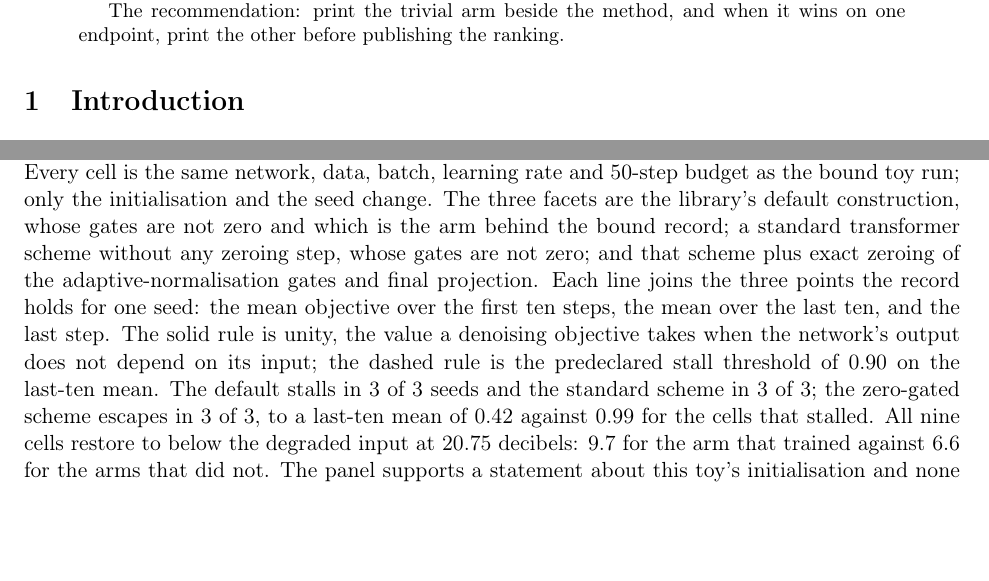
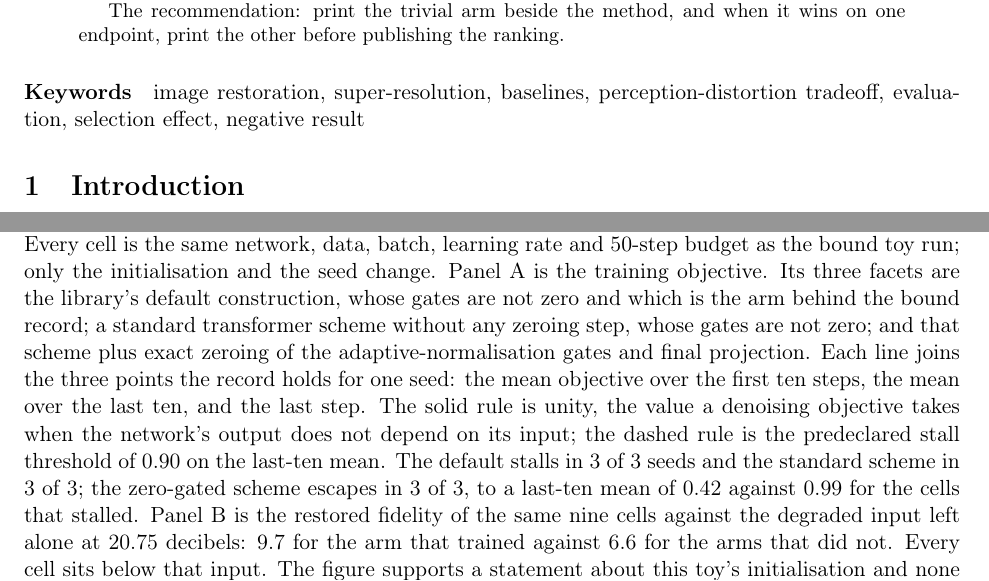
Before and after one commit to PeterPonyu/trivial-arm-restoration-audit, a LaTeX paper (paper/tex/main.tex, which reads paper/tex/captions.tex): two parts of pages 1 and 11 of 32, joined at a grey line, cut so that both start at the same text, the shorter picture padded with empty space. Compiled offline with pdfLaTeX.

Commit message:
Export from 8c961013b6ec600b179709c1b3487d7ef48cdc82

```diff
--- a/paper/tex/captions.tex
+++ b/paper/tex/captions.tex
@@ -218,20 +218,4 @@ trade-off, observed.%
 The toy transformer's training objective under three initialisations at three
 seeds each. Every cell is the same network, data, batch, learning rate and
 \InitSteps{}-step budget as the bound toy run; only the initialisation and the
-seed change. The three facets are the library's default construction, whose
-gates are not zero and which is the arm behind the bound record; a standard
-transformer scheme without any zeroing step, whose gates are not zero; and that
-scheme plus exact zeroing of the adaptive-normalisation gates and final
-projection. Each line joins the three points the record holds for one seed: the
-mean objective over the first ten steps, the mean over the last ten, and the
-last step. The solid rule is unity, the value a denoising objective takes when
-the network's output does not depend on its input; the dashed rule is the
-predeclared stall threshold of \InitThreshold{} on the last-ten mean. The
-default stalls in \InitDefaultStall{} of \InitSeeds{} seeds and the standard
-scheme in \InitStandardStall{} of \InitSeeds{}; the zero-gated scheme escapes
-in \InitZeroEscape{} of \InitSeeds{}, to a last-ten mean of \InitZeroLoss{}
-against \InitStallLoss{} for the cells that stalled. All nine cells restore to
-below the degraded input at \IdentityPsnr{} decibels: \InitZeroPsnr{} for the
-arm that trained against \InitStallPsnr{} for the arms that did not. The panel
-supports a statement about this toy's initialisation and none about the
-architecture.%
+seed change. Panel A is the training objective. Its three facets are the
@@ -238,3 +234,9 @@ architecture.%
+against \InitStallLoss{} for the cells that stalled. Panel B is the restored
+fidelity of the same nine cells against the degraded input left alone at
+\IdentityPsnr{} decibels: \InitZeroPsnr{} for the arm that trained against
+\InitStallPsnr{} for the arms that did not. Every cell sits below that input.
+The figure supports a statement about this toy's initialisation and none about
+the architecture.%
 }
 
 \newcommand{\CapCensusTable}{%
--- a/paper/tex/main.tex
+++ b/paper/tex/main.tex
@@ -12,6 +12,7 @@
 % Suppress non-rendered local compilation metadata from the PDF.
 \pdfsuppressptexinfo=-1
 \usepackage[hidelinks]{hyperref}
+\hypersetup{pdfkeywords={image restoration, super-resolution, baselines, perception-distortion tradeoff, evaluation, selection effect, negative result}}
 
 \graphicspath{{../figs/out/}}
 
@@ -39,6 +40,8 @@ image restoration comparison}
 \input{abstract}
 \end{abstract}
 
+\paragraph{Keywords} image restoration, super-resolution, baselines, perception-distortion tradeoff, evaluation, selection effect, negative result
+
 \input{body}
 
 \bibliographystyle{unsrt}
```
Also changed, not shown: ENVIRONMENT.md (+1 -1 lines), paper/tex/captions.tex (12 more changed lines), 13 other files.
